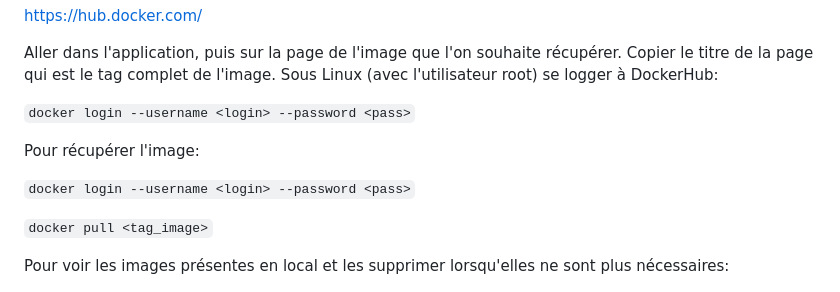
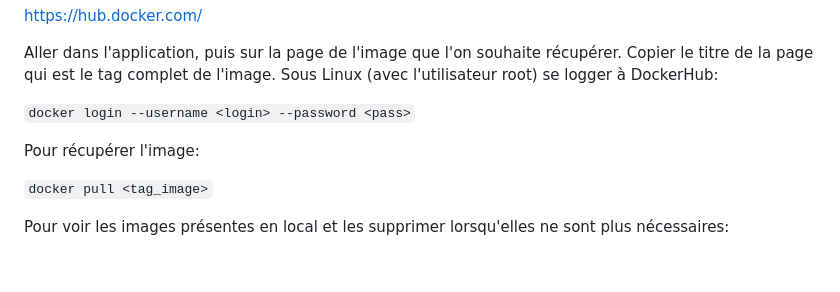
Before and after one commit to martinschongauer/Projet13_heroku, a Markdown page: README.md, the part around the change. Drawn GitHub-style; blank space fills up the shorter version.

```diff
--- a/README.md
+++ b/README.md
@@ -121,8 +121,6 @@ Sous Linux (avec l'utilisateur root) se logger à DockerHub:
 
 Pour récupérer l'image:
 
-`docker login --username <login> --password <pass>`
-
 `docker pull <tag_image>`
 
 
```
